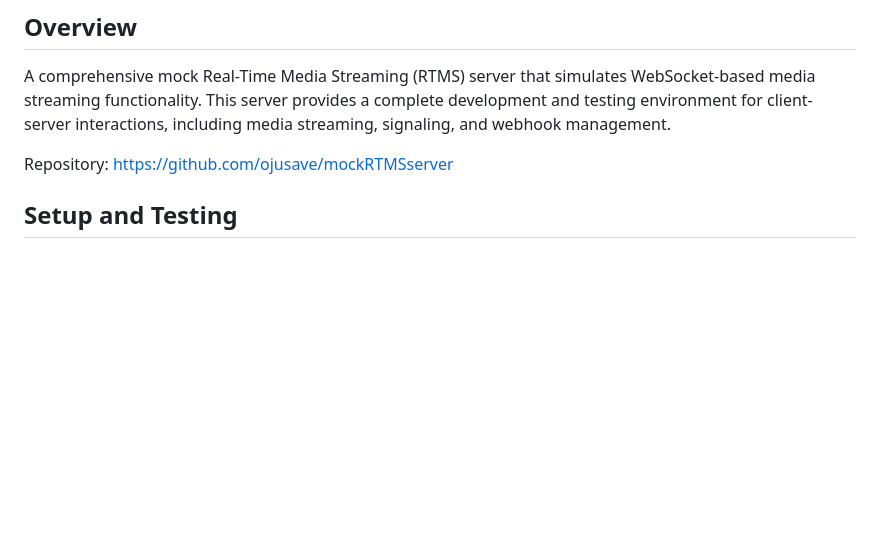
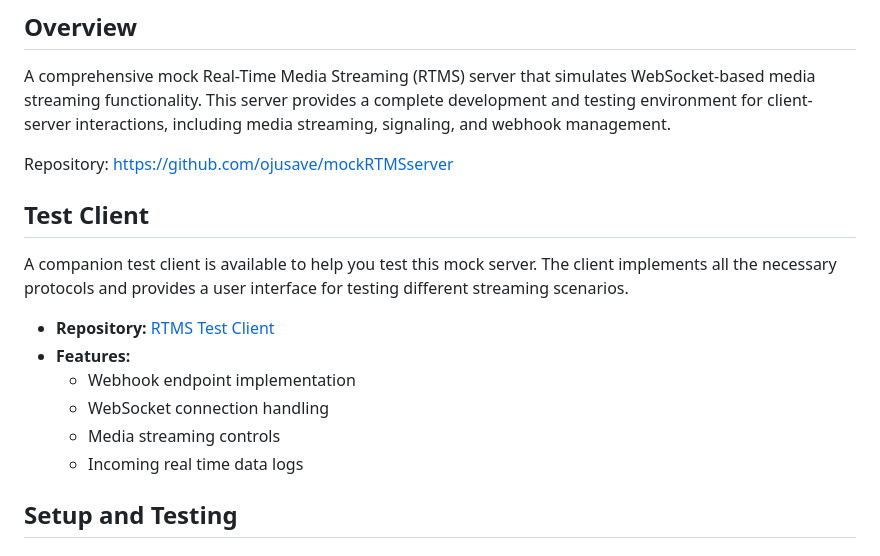
Before and after one commit to zoom/rtms-mock-server-sample, a Markdown page: readme.md, the part around the change. Drawn GitHub-style; blank space fills up the shorter version.

```diff
--- a/readme.md
+++ b/readme.md
@@ -4,6 +4,16 @@
 A comprehensive mock Real-Time Media Streaming (RTMS) server that simulates WebSocket-based media streaming functionality. This server provides a complete development and testing environment for client-server interactions, including media streaming, signaling, and webhook management.
 
 Repository: https://github.com/ojusave/mockRTMSserver
+
+## Test Client
+A companion test client is available to help you test this mock server. The client implements all the necessary protocols and provides a user interface for testing different streaming scenarios.
+
+- **Repository:** [RTMS Test Client](https://github.com/ojusave/rtmsTestClient)
+- **Features:**
+  - Webhook endpoint implementation
+  - WebSocket connection handling
+  - Media streaming controls
+  - Incoming real time data logs
 
 ## Setup and Testing
 
```
